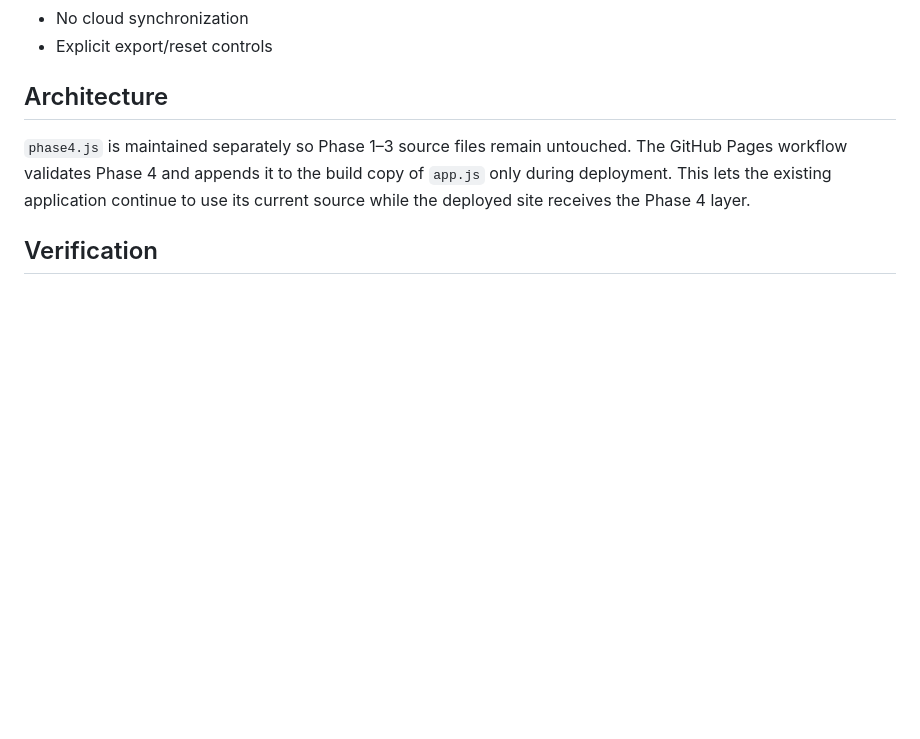
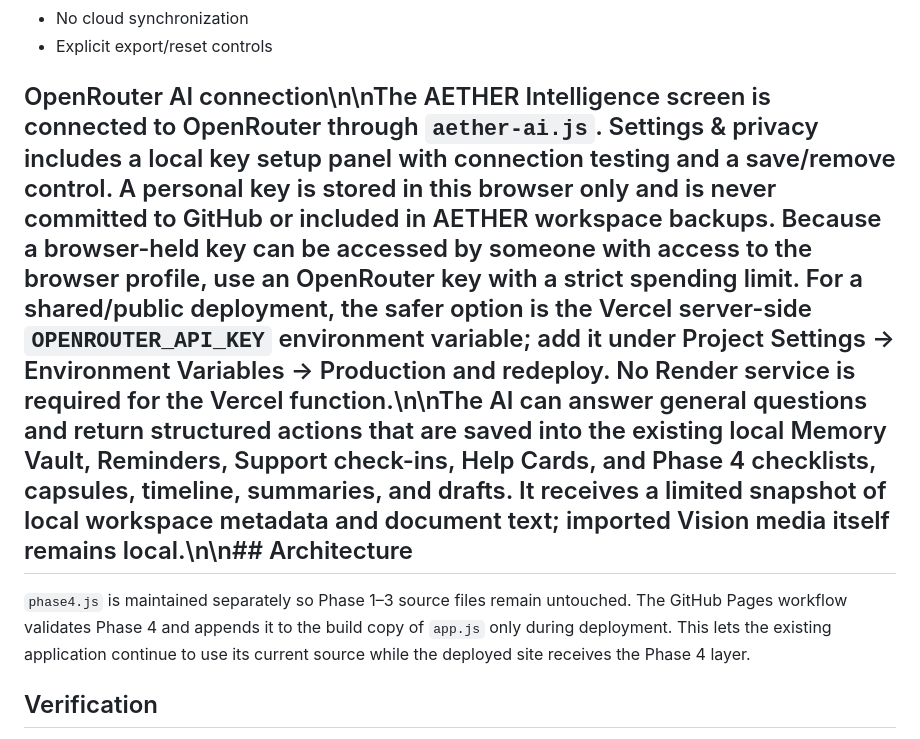
Before and after one commit to anuveytq-sys/AETHER, a Markdown page: docs/PHASE-4.md, the part around the change. GitHub-like rendering; blank space fills up the shorter version.

Commit message:
Document OpenRouter setup and Phase 4 AI actions

```diff
--- a/docs/PHASE-4.md
+++ b/docs/PHASE-4.md
@@ -92,7 +92,7 @@ Phase 4 is an additive layer. It does not replace or rewrite the existing Phase
 - No cloud synchronization
 - Explicit export/reset controls
 
-## Architecture
+## OpenRouter AI connection\n\nThe AETHER Intelligence screen is connected to OpenRouter through `aether-ai.js`. Settings & privacy includes a local key setup panel with connection testing and a save/remove control. A personal key is stored in this browser only and is never committed to GitHub or included in AETHER workspace backups. Because a browser-held key can be accessed by someone with access to the browser profile, use an OpenRouter key with a strict spending limit. For a shared/public deployment, the safer option is the Vercel server-side `OPENROUTER_API_KEY` environment variable; add it under Project Settings → Environment Variables → Production and redeploy. No Render service is required for the Vercel function.\n\nThe AI can answer general questions and return structured actions that are saved into the existing local Memory Vault, Reminders, Support check-ins, Help Cards, and Phase 4 checklists, capsules, timeline, summaries, and drafts. It receives a limited snapshot of local workspace metadata and document text; imported Vision media itself remains local.\n\n## Architecture
 
 `phase4.js` is maintained separately so Phase 1–3 source files remain untouched. The GitHub Pages workflow validates Phase 4 and appends it to the build copy of `app.js` only during deployment. This lets the existing application continue to use its current source while the deployed site receives the Phase 4 layer.
 
```
